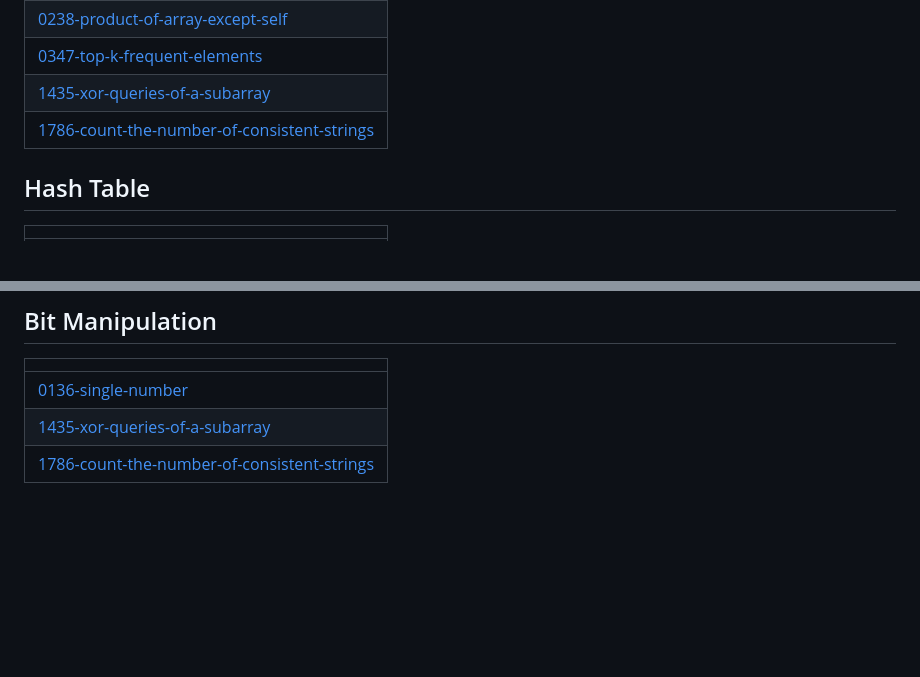
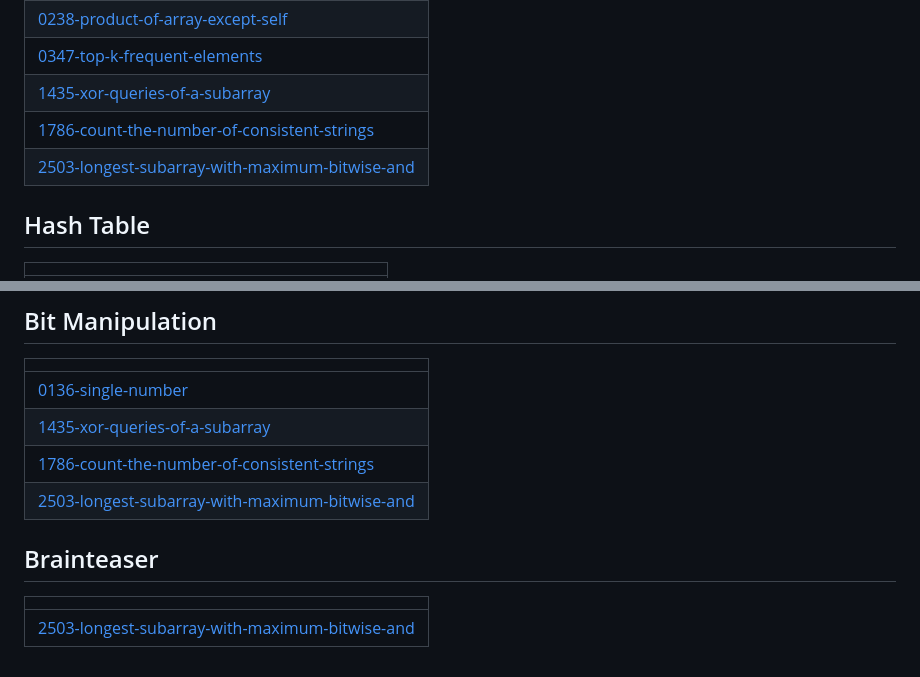
Before and after one commit to AmanSalman/LeetCodeSolutions, a Markdown page: README.md, 2 parts joined by grey strips. Drawn GitHub-style; blank space fills up the shorter version.

Commit message:
Update README - Topic Tags

```diff
--- a/README.md
+++ b/README.md
@@ -15,6 +15,7 @@ Collection of LeetCode questions to ace the coding interview! - Created using [L
 | [0347-top-k-frequent-elements](https://github.com/AmanSalman/LeetCodeSolutions/tree/master/0347-top-k-frequent-elements) |
 | [1435-xor-queries-of-a-subarray](https://github.com/AmanSalman/LeetCodeSolutions/tree/master/1435-xor-queries-of-a-subarray) |
 | [1786-count-the-number-of-consistent-strings](https://github.com/AmanSalman/LeetCodeSolutions/tree/master/1786-count-the-number-of-consistent-strings) |
+| [2503-longest-subarray-with-maximum-bitwise-and](https://github.com/AmanSalman/LeetCodeSolutions/tree/master/2503-longest-subarray-with-maximum-bitwise-and) |
 ## Hash Table
 |  |
 | ------- |
@@ -76,4 +77,9 @@ Collection of LeetCode questions to ace the coding interview! - Created using [L
 | [0136-single-number](https://github.com/AmanSalman/LeetCodeSolutions/tree/master/0136-single-number) |
 | [1435-xor-queries-of-a-subarray](https://github.com/AmanSalman/LeetCodeSolutions/tree/master/1435-xor-queries-of-a-subarray) |
 | [1786-count-the-number-of-consistent-strings](https://github.com/AmanSalman/LeetCodeSolutions/tree/master/1786-count-the-number-of-consistent-strings) |
+| [2503-longest-subarray-with-maximum-bitwise-and](https://github.com/AmanSalman/LeetCodeSolutions/tree/master/2503-longest-subarray-with-maximum-bitwise-and) |
+## Brainteaser
+|  |
+| ------- |
+| [2503-longest-subarray-with-maximum-bitwise-and](https://github.com/AmanSalman/LeetCodeSolutions/tree/master/2503-longest-subarray-with-maximum-bitwise-and) |
 <!---LeetCode Topics End-->
```
